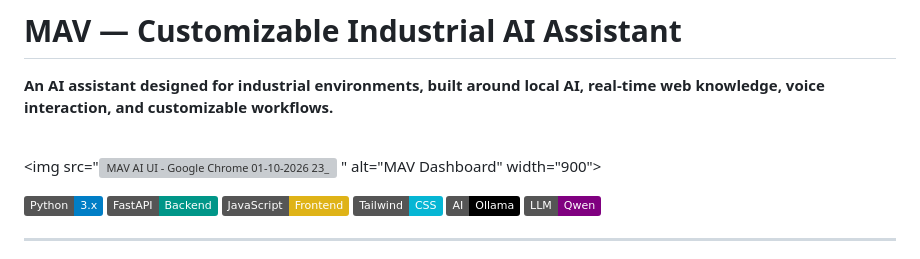
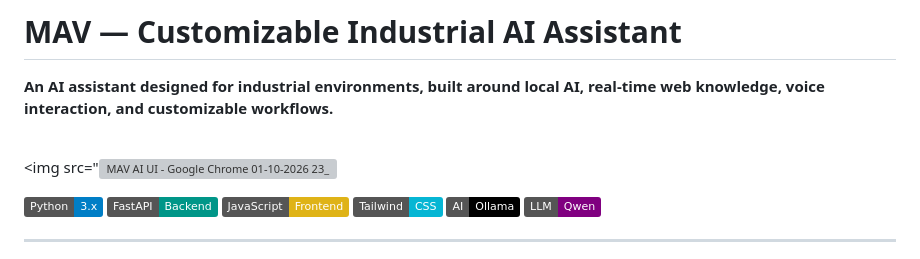
Before and after one commit to manavstack-ship-it/MAV-AI, a Markdown page: README.md, the part around the change. GitHub-like rendering; badges without logos; grey boxes are pictures that could not be loaded.

```diff
--- a/README.md
+++ b/README.md
@@ -8,7 +8,7 @@
 <br>
 
 <img src="<img width="2560" height="1392" alt="MAV AI UI - Google Chrome 01-10-2026 23_34_40" src="https://github.com/user-attachments/assets/fa6ad7d8-959d-4f10-b00d-248548b9149c" />
-" alt="MAV Dashboard" width="900">
+
 
 </p>
 
```
